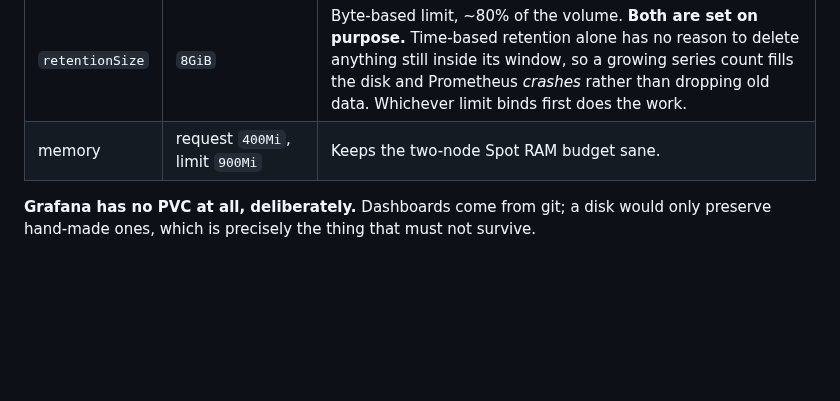
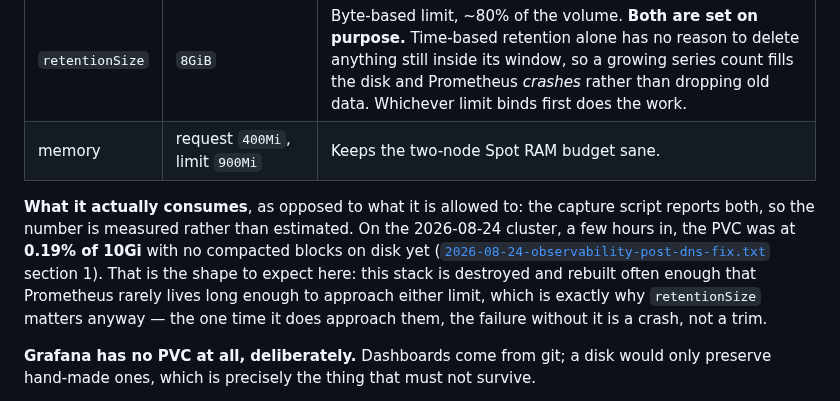
Before and after one commit to Latnook/voteball, a Markdown page: docs/observability.md, the part around the change. Rendered like a GitHub page; blank space fills up the shorter version.

Commit message:
docs: record what Prometheus storage actually consumes, not just its limits
The brief asks for retention, storage consumption and recovery. Retention and
recovery were documented; consumption was not, and it is the one of the three that
cannot be read off a config file. The capture script now reports both the configured
limits and the measured usage, so the figure here has a dated source.

```diff
--- a/docs/observability.md
+++ b/docs/observability.md
@@ -98,6 +98,15 @@ kube-state-metrics and node-exporter in one release.
 | `retention` | `15d` | Time-based limit. |
 | `retentionSize` | `8GiB` | Byte-based limit, ~80% of the volume. **Both are set on purpose.** Time-based retention alone has no reason to delete anything still inside its window, so a growing series count fills the disk and Prometheus *crashes* rather than dropping old data. Whichever limit binds first does the work. |
 | memory | request `400Mi`, limit `900Mi` | Keeps the two-node Spot RAM budget sane. |
+
+**What it actually consumes**, as opposed to what it is allowed to: the capture script reports both,
+so the number is measured rather than estimated. On the 2026-08-24 cluster, a few hours in, the PVC
+was at **0.19% of 10Gi** with no compacted blocks on disk yet
+([`2026-08-24-observability-post-dns-fix.txt`](eks/evidence/2026-08-24-observability-post-dns-fix.txt)
+section 1). That is the shape to expect here: this stack is destroyed and rebuilt often enough that
+Prometheus rarely lives long enough to approach either limit, which is exactly why `retentionSize`
+matters anyway — the one time it does approach them, the failure without it is a crash, not a
+trim.
 
 **Grafana has no PVC at all, deliberately.** Dashboards come from git; a disk would only preserve
 hand-made ones, which is precisely the thing that must not survive.
```
